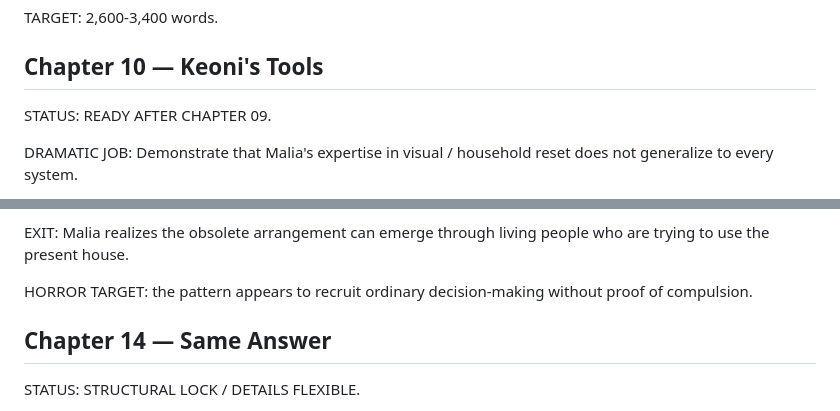
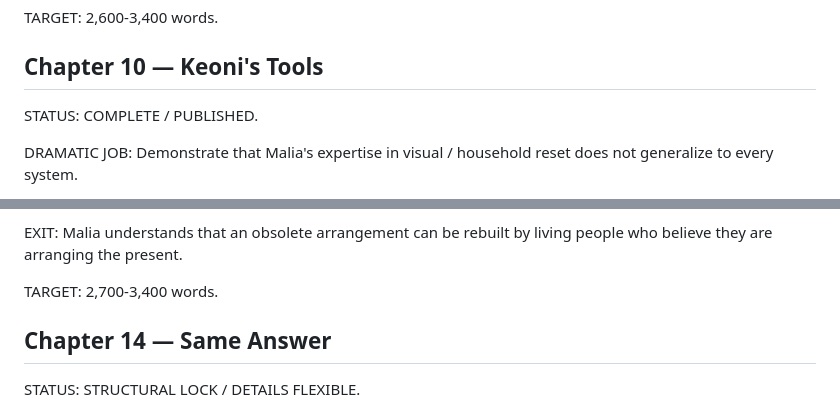
Before and after one commit to Paiea/normal-position, a Markdown page: state/CHAPTER_CONTRACTS.md, 2 parts joined by grey strips. Drawn GitHub-style.

Commit message:
Complete Chapter 10 and expand preference phase 11 to 13

```diff
--- a/state/CHAPTER_CONTRACTS.md
+++ b/state/CHAPTER_CONTRACTS.md
@@ -479,7 +479,7 @@ TARGET:
 ## Chapter 10 — Keoni's Tools
 
 STATUS:
-READY AFTER CHAPTER 09.
+COMPLETE / PUBLISHED.
 
 DRAMATIC JOB:
 Demonstrate that Malia's expertise in visual / household reset does not generalize to every system.
@@ -610,9 +744,9 @@ Do not make her spooky.
 
 EXIT:
-Malia realizes the obsolete arrangement can emerge through living people who are trying to use the present house.
+Malia understands that an obsolete arrangement can be rebuilt by living people who believe they are arranging the present.
 
-HORROR TARGET:
-the pattern appears to recruit ordinary decision-making without proof of compulsion.
+TARGET:
+2,700-3,400 words.
 
 ## Chapter 14 — Same Answer
 
```
Also changed, not shown: other parts of state/CHAPTER_CONTRACTS.md (+177 -43 lines).
